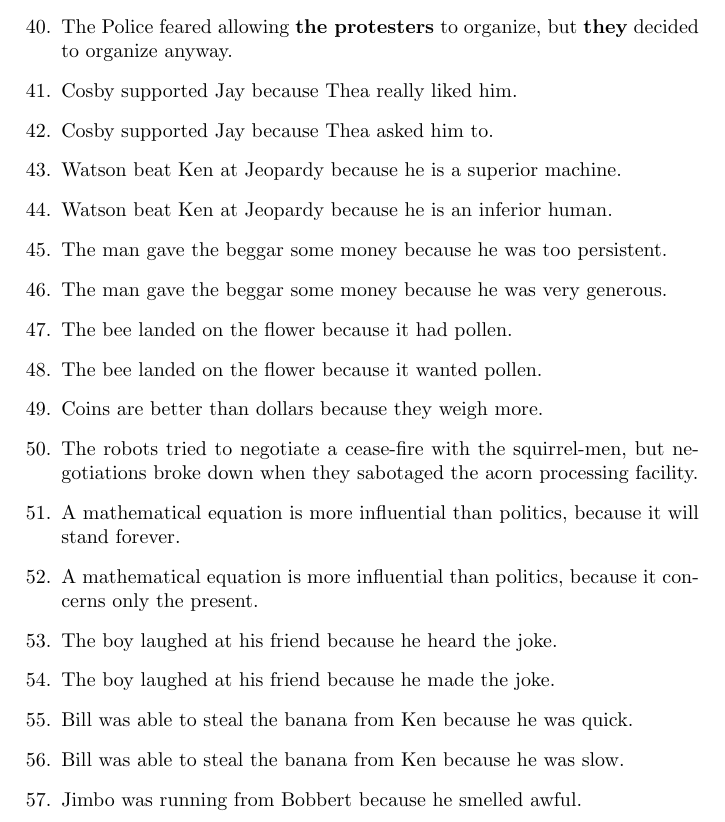
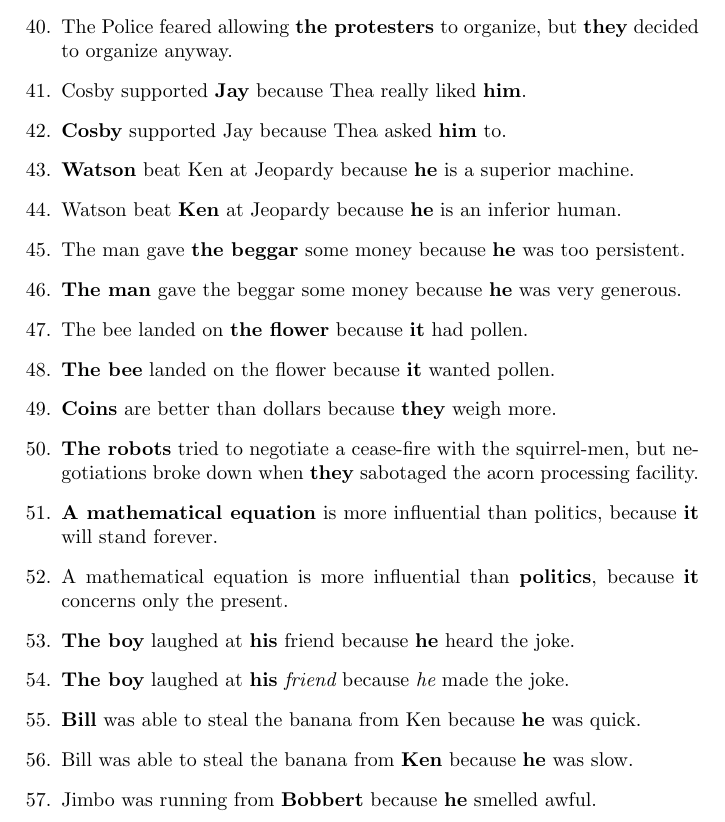
Before and after one commit to mpett/ex, a LaTeX document (wsc_error_analysis.tex): part of page 3 of 15, cut so that both start at the same text. Compiled offline with pdfLaTeX.

Commit message:
Error analysis update, sentence 63

```diff
--- a/wsc_error_analysis.tex
+++ b/wsc_error_analysis.tex
@@ -58,21 +58,21 @@
 	\item {\bf A policeman} saw John Edwards commit the crime, so {\bf he} apprehended the criminal.
 	\item {\bf The Police} feared allowing the protesters to organize, so {\bf they} denied their ability to gather.
 	\item The Police feared allowing {\bf the protesters} to organize, but {\bf they} decided to organize anyway.
-	\item Cosby supported Jay because Thea really liked him.
-	\item Cosby supported Jay because Thea asked him to.
-	\item Watson beat Ken at Jeopardy because he is a superior machine.
-	\item Watson beat Ken at Jeopardy because he is an inferior human.
-	\item The man gave the beggar some money because he was too persistent.
-	\item The man gave the beggar some money because he was very generous.
-	\item The bee landed on the flower because it had pollen.
-	\item The bee landed on the flower because it wanted pollen.
-	\item Coins are better than dollars because they weigh more.
-	\item The robots tried to negotiate a cease-fire with the squirrel-men, but negotiations broke down when they sabotaged the acorn processing facility.
-	\item A mathematical equation is more influential than politics, because it will stand forever.
-	\item A mathematical equation is more influential than politics, because it concerns only the present.
-	\item The boy laughed at his friend because he heard the joke.
-	\item The boy laughed at his friend because he made the joke.
-	\item Bill was able to steal the banana from Ken because he was quick.
-	\item Bill was able to steal the banana from Ken because he was slow.
-	\item Jimbo was running from Bobbert because he smelled awful.
-	\item Jimbo was running from Bobbert because he wanted to get to the car first.
+	\item Cosby supported {\bf Jay} because Thea really liked {\bf him}.
+	\item {\bf Cosby} supported Jay because Thea asked {\bf him} to.
+	\item {\bf Watson} beat Ken at Jeopardy because {\bf he} is a superior machine.
+	\item Watson beat {\bf Ken} at Jeopardy because {\bf he} is an inferior human.
+	\item The man gave {\bf the beggar} some money because {\bf he} was too persistent.
+	\item {\bf The man} gave the beggar some money because {\bf he} was very generous.
+	\item The bee landed on {\bf the flower} because {\bf it} had pollen.
+	\item {\bf The bee} landed on the flower because {\bf it} wanted pollen.
+	\item {\bf Coins} are better than dollars because {\bf they} weigh more.
+	\item {\bf The robots} tried to negotiate a cease-fire with the squirrel-men, but negotiations broke down when {\bf they} sabotaged the acorn processing facility.
+	\item {\bf A mathematical equation} is more influential than politics, because {\bf it} will stand forever.
+	\item A mathematical equation is more influential than {\bf politics}, because {\bf it} concerns only the present.
+	\item {\bf The boy} laughed at {\bf his} friend because {\bf he} heard the joke.
+	\item {\bf The boy} laughed at {\bf his} {\it friend} because {\it he} made the joke.
+	\item {\bf Bill} was able to steal the banana from Ken because {\bf he} was quick.
+	\item Bill was able to steal the banana from {\bf Ken} because {\bf he} was slow.
+	\item Jimbo was running from {\bf Bobbert} because {\bf he} smelled awful.
+	\item {\bf Jimbo} was running from Bobbert because {\bf he} wanted to get to the car first.
```
Also changed, not shown: wsc_error_analysis.pdf, wsc_error_analysis.tex (10 more changed lines).
